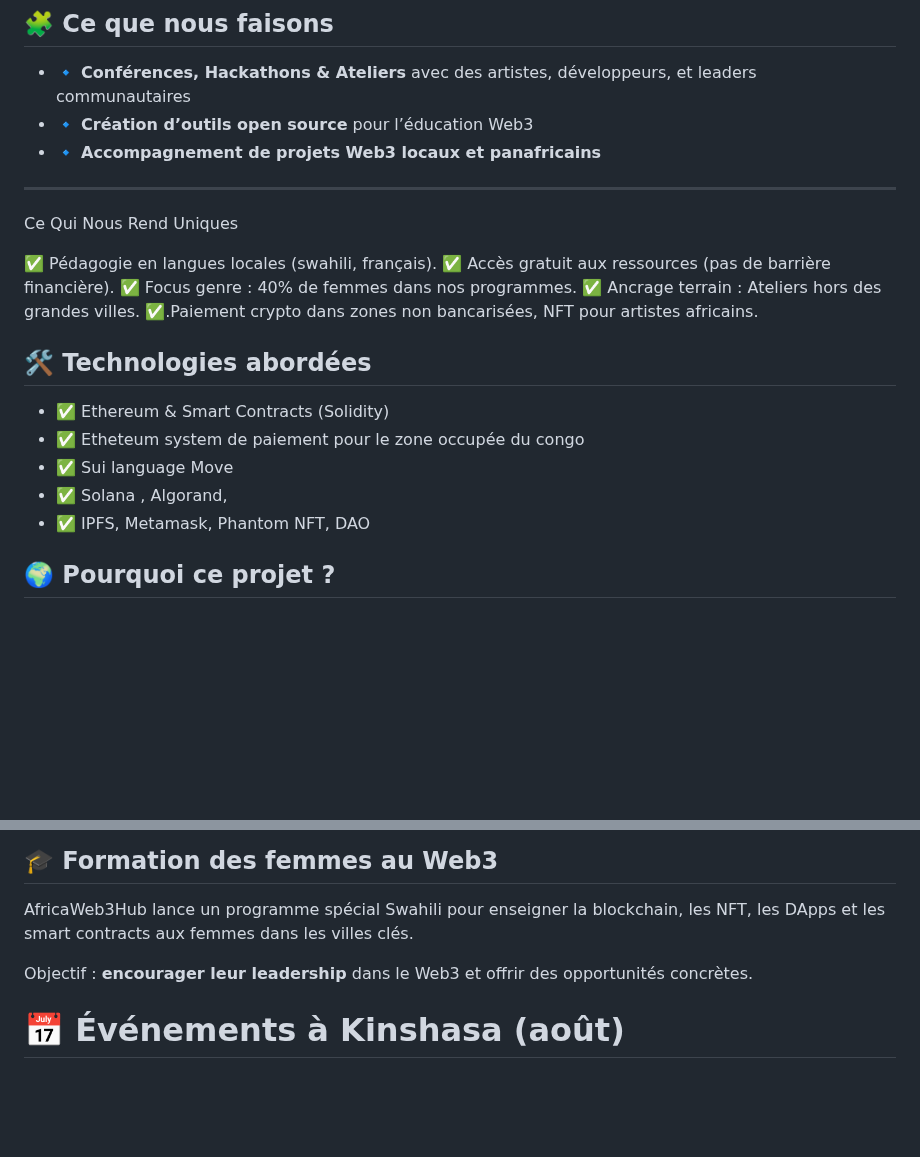
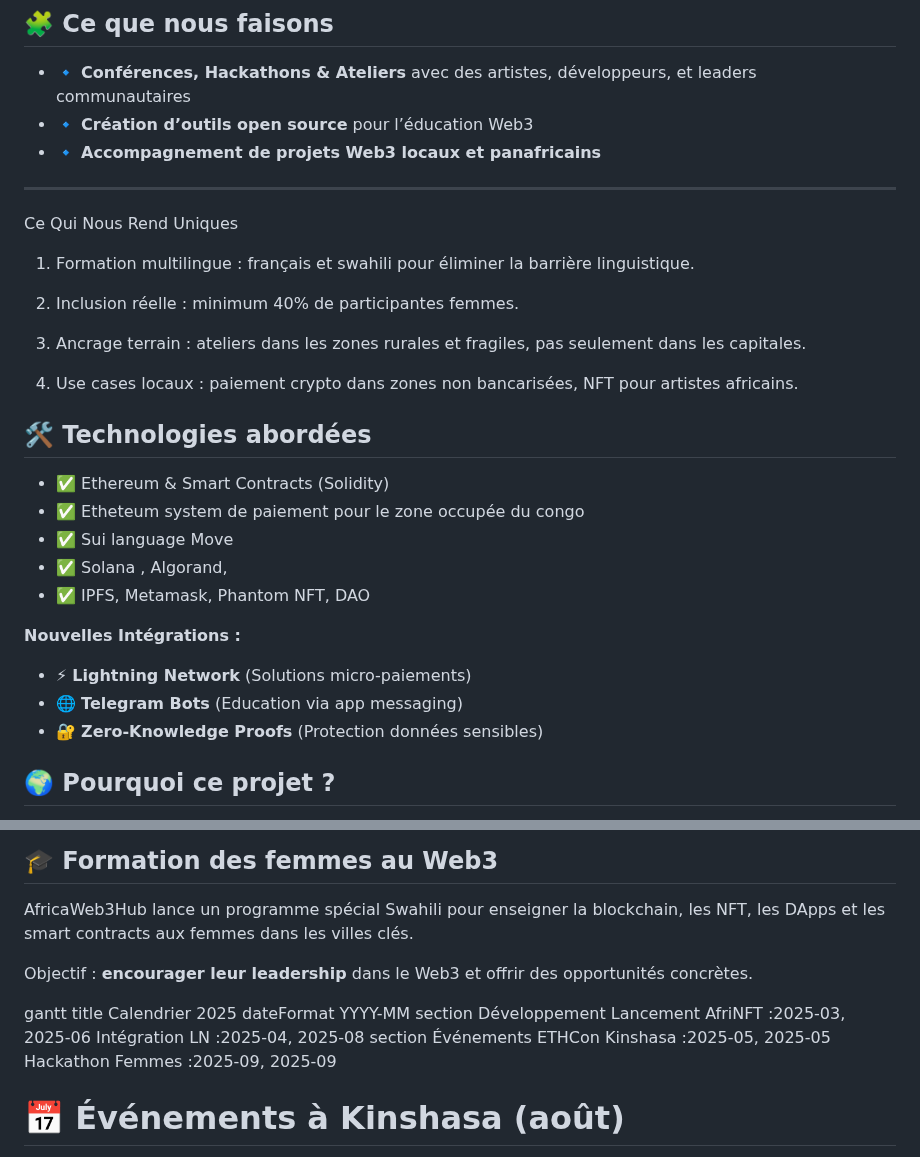
Before and after one commit to Prince2993/web3-initiation-blockchain-training, a Markdown page: README.md, 2 parts joined by grey strips. Drawn GitHub-style; blank space fills up the shorter version.

Commit message:
Update README.md
add new things

```diff
--- a/README.md
+++ b/README.md
@@ -30,11 +30,17 @@ Ce projet vise à offrir aux créateurs africains une nouvelle vitrine mondiale
 ---
 Ce Qui Nous Rend Uniques
 
-✅ Pédagogie en langues locales (swahili, français).
-✅ Accès gratuit aux ressources (pas de barrière financière).
-✅ Focus genre : 40% de femmes dans nos programmes.
-✅ Ancrage terrain : Ateliers hors des grandes villes.
-✅.Paiement crypto dans zones non bancarisées, NFT pour artistes africains.
+1. Formation multilingue : français et swahili pour éliminer la barrière linguistique.
+
+
+2. Inclusion réelle : minimum 40% de participantes femmes.
+
+
+3. Ancrage terrain : ateliers dans les zones rurales et fragiles, pas seulement dans les capitales.
+
+
+4. Use cases locaux : paiement crypto dans zones non bancarisées, NFT pour artistes africains.
+
 
 ## 🛠️ Technologies abordées
 
@@ -43,6 +49,11 @@ Ce Qui Nous Rend Uniques
 - ✅ Sui language Move
 - ✅ Solana , Algorand,
 - ✅ IPFS, Metamask, Phantom NFT, DAO
+
+**Nouvelles Intégrations :**
+- ⚡ **Lightning Network** (Solutions micro-paiements)
+- 🌐 **Telegram Bots** (Education via app messaging)
+- 🔐 **Zero-Knowledge Proofs** (Protection données sensibles)
 
 ## 🌍 Pourquoi ce projet ?
 
@@ -69,6 +80,15 @@ Notre mission est simple :
   <p>AfricaWeb3Hub lance un programme spécial Swahili pour enseigner la blockchain, les NFT, les DApps et les smart contracts aux femmes dans les villes clés.</p>
   <p>Objectif : <strong>encourager leur leadership</strong> dans le Web3 et offrir des opportunités concrètes.</p>
 </section>
+gantt
+    title Calendrier 2025
+    dateFormat  YYYY-MM
+    section Développement
+    Lancement AfriNFT      :2025-03, 2025-06
+    Intégration LN        :2025-04, 2025-08
+    section Événements
+    ETHCon Kinshasa       :2025-05, 2025-05
+    Hackathon Femmes      :2025-09, 2025-09
 
 
   <h1>📅 Événements à Kinshasa (août)</h1>
```
